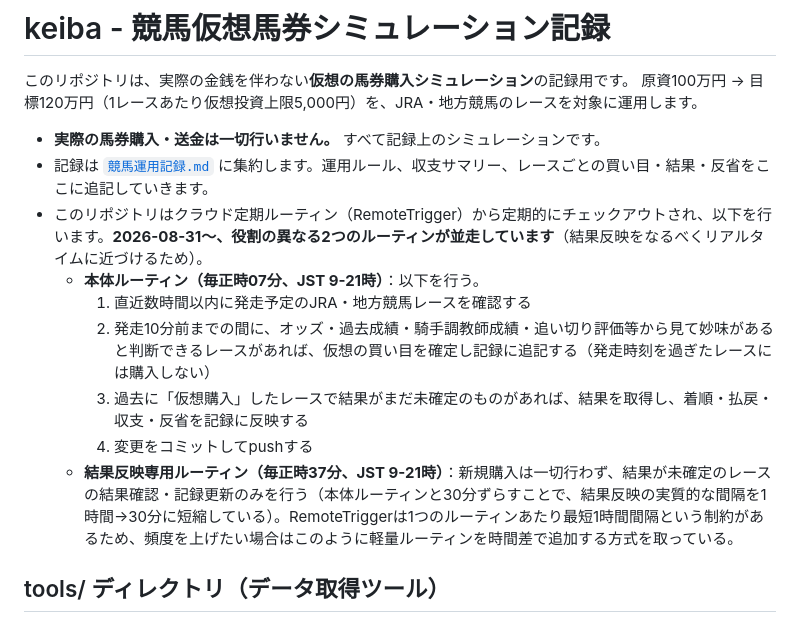
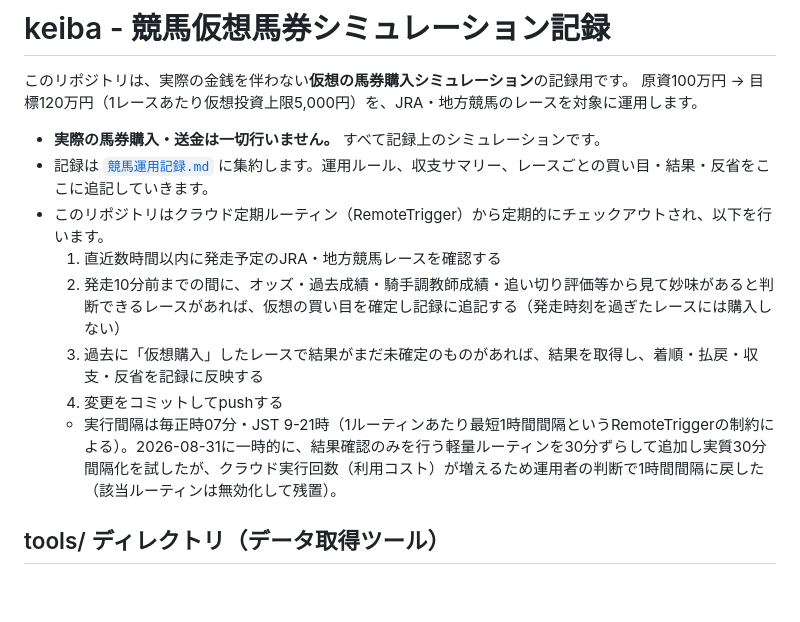
Before and after one commit to taketaiko2001/keiba, a Markdown page: README.md, the part around the change. Drawn GitHub-style; blank space fills up the shorter version.

Commit message:
結果反映を1時間間隔に戻す(利用コストを考慮し運用者判断で撤回)
30分間隔化のために追加した結果反映専用ルーティンはクラウド実行回数を倍増させるため、運用者の判断で無効化し、購入判断と結果確認を兼ねる1時間おきルーティンのみに戻した。

```diff
--- a/README.md
+++ b/README.md
@@ -5,13 +5,12 @@
 
 - **実際の馬券購入・送金は一切行いません。** すべて記録上のシミュレーションです。
 - 記録は [`競馬運用記録.md`](./競馬運用記録.md) に集約します。運用ルール、収支サマリー、レースごとの買い目・結果・反省をここに追記していきます。
-- このリポジトリはクラウド定期ルーティン（RemoteTrigger）から定期的にチェックアウトされ、以下を行います。**2026-08-31〜、役割の異なる2つのルーティンが並走しています**（結果反映をなるべくリアルタイムに近づけるため）。
-  - **本体ルーティン（毎正時07分、JST 9-21時）**：以下を行う。
-    1. 直近数時間以内に発走予定のJRA・地方競馬レースを確認する
-    2. 発走10分前までの間に、オッズ・過去成績・騎手調教師成績・追い切り評価等から見て妙味があると判断できるレースがあれば、仮想の買い目を確定し記録に追記する（発走時刻を過ぎたレースには購入しない）
-    3. 過去に「仮想購入」したレースで結果がまだ未確定のものがあれば、結果を取得し、着順・払戻・収支・反省を記録に反映する
-    4. 変更をコミットしてpushする
-  - **結果反映専用ルーティン（毎正時37分、JST 9-21時）**：新規購入は一切行わず、結果が未確定のレースの結果確認・記録更新のみを行う（本体ルーティンと30分ずらすことで、結果反映の実質的な間隔を1時間→30分に短縮している）。RemoteTriggerは1つのルーティンあたり最短1時間間隔という制約があるため、頻度を上げたい場合はこのように軽量ルーティンを時間差で追加する方式を取っている。
+- このリポジトリはクラウド定期ルーティン（RemoteTrigger）から定期的にチェックアウトされ、以下を行います。
+  1. 直近数時間以内に発走予定のJRA・地方競馬レースを確認する
+  2. 発走10分前までの間に、オッズ・過去成績・騎手調教師成績・追い切り評価等から見て妙味があると判断できるレースがあれば、仮想の買い目を確定し記録に追記する（発走時刻を過ぎたレースには購入しない）
+  3. 過去に「仮想購入」したレースで結果がまだ未確定のものがあれば、結果を取得し、着順・払戻・収支・反省を記録に反映する
+  4. 変更をコミットしてpushする
+  - 実行間隔は毎正時07分・JST 9-21時（1ルーティンあたり最短1時間間隔というRemoteTriggerの制約による）。2026-08-31に一時的に、結果確認のみを行う軽量ルーティンを30分ずらして追加し実質30分間隔化を試したが、クラウド実行回数（利用コスト）が増えるため運用者の判断で1時間間隔に戻した（該当ルーティンは無効化して残置）。
 
 ## tools/ ディレクトリ（データ取得ツール）
 
```
Also changed, not shown: 競馬運用記録.md (+1 -1 lines).
